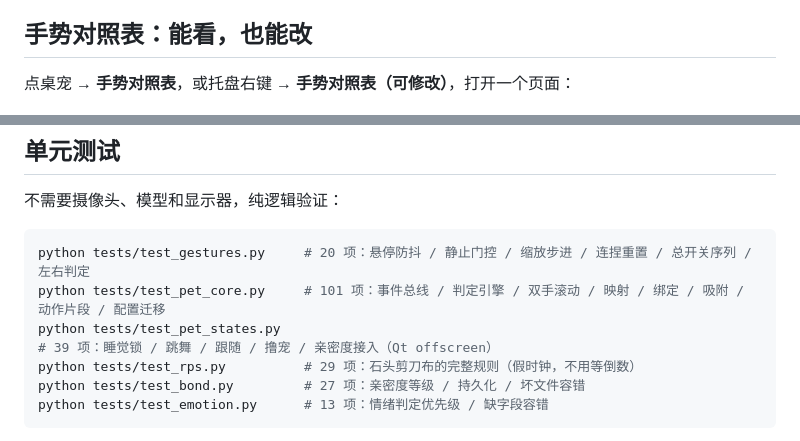
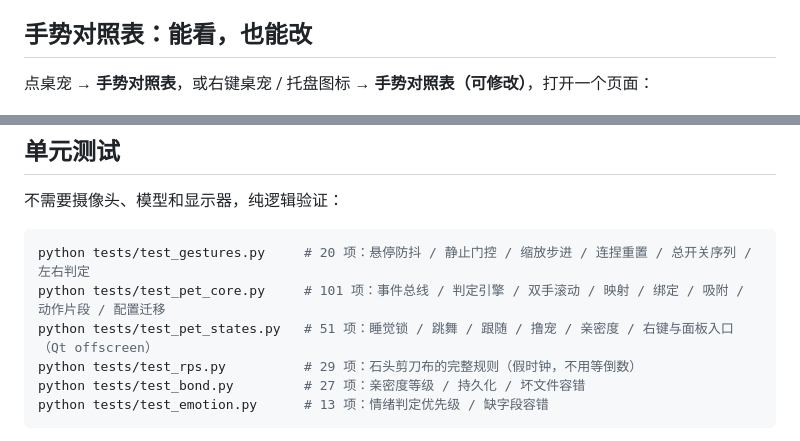
Before and after one commit to vv545A/gesture-desktop-pet, a Markdown page: README.md, 2 parts joined by grey strips. Drawn GitHub-style.

````diff
--- a/README.md
+++ b/README.md
@@ -481,7 +487,7 @@ python main.py --cam 1           # 换摄像头
 
 ## 手势对照表：能看，也能改
 
-点桌宠 → **手势对照表**，或托盘右键 → **手势对照表（可修改）**，打开一个页面：
+点桌宠 → **手势对照表**，或右键桌宠 / 托盘图标 → **手势对照表（可修改）**，打开一个页面：
 
 <p align="center">
   <img src="pet_bindings.png" width="540" alt="手势对照表页面：单手分左右手两列，每行一个下拉框">
@@ -682,7 +688,7 @@ python calibrate.py --hold 4 --buffer 2            # 放慢节奏
 ```bash
 python tests/test_gestures.py     # 20 项：悬停防抖 / 静止门控 / 缩放步进 / 连捏重置 / 总开关序列 / 左右判定
 python tests/test_pet_core.py     # 101 项：事件总线 / 判定引擎 / 双手滚动 / 映射 / 绑定 / 吸附 / 动作片段 / 配置迁移
-python tests/test_pet_states.py   # 39 项：睡觉锁 / 跳舞 / 跟随 / 撸宠 / 亲密度接入（Qt offscreen）
+python tests/test_pet_states.py   # 51 项：睡觉锁 / 跳舞 / 跟随 / 撸宠 / 亲密度 / 右键与面板入口（Qt offscreen）
 python tests/test_rps.py          # 29 项：石头剪刀布的完整规则（假时钟，不用等倒数）
 python tests/test_bond.py         # 27 项：亲密度等级 / 持久化 / 坏文件容错
 python tests/test_emotion.py      # 13 项：情绪判定优先级 / 缺字段容错
````
Also changed, not shown: other parts of README.md (+12 -6 lines), ARCHITECTURE.md (+10 -2 lines), pet_ui_panel.png, 7 other files.
